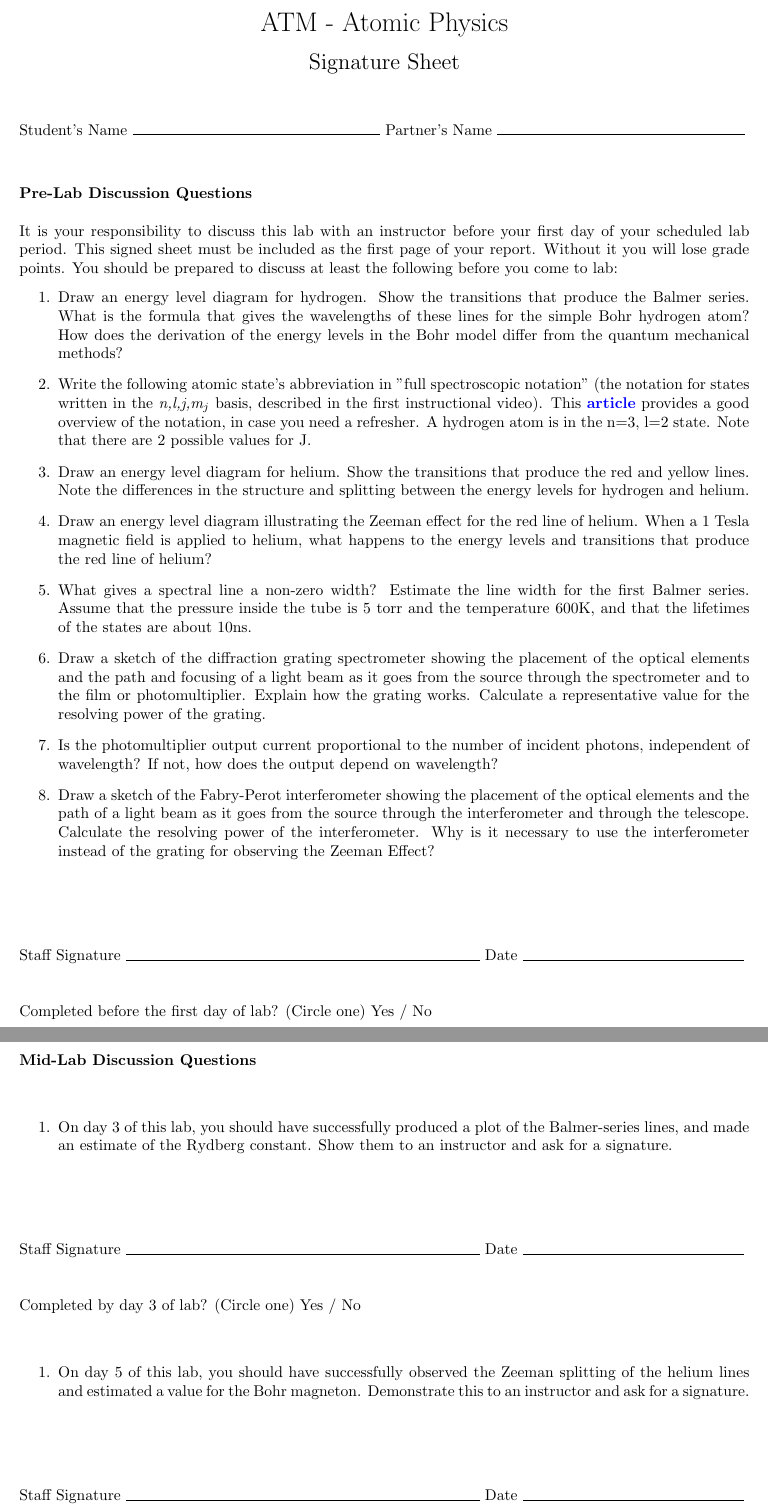
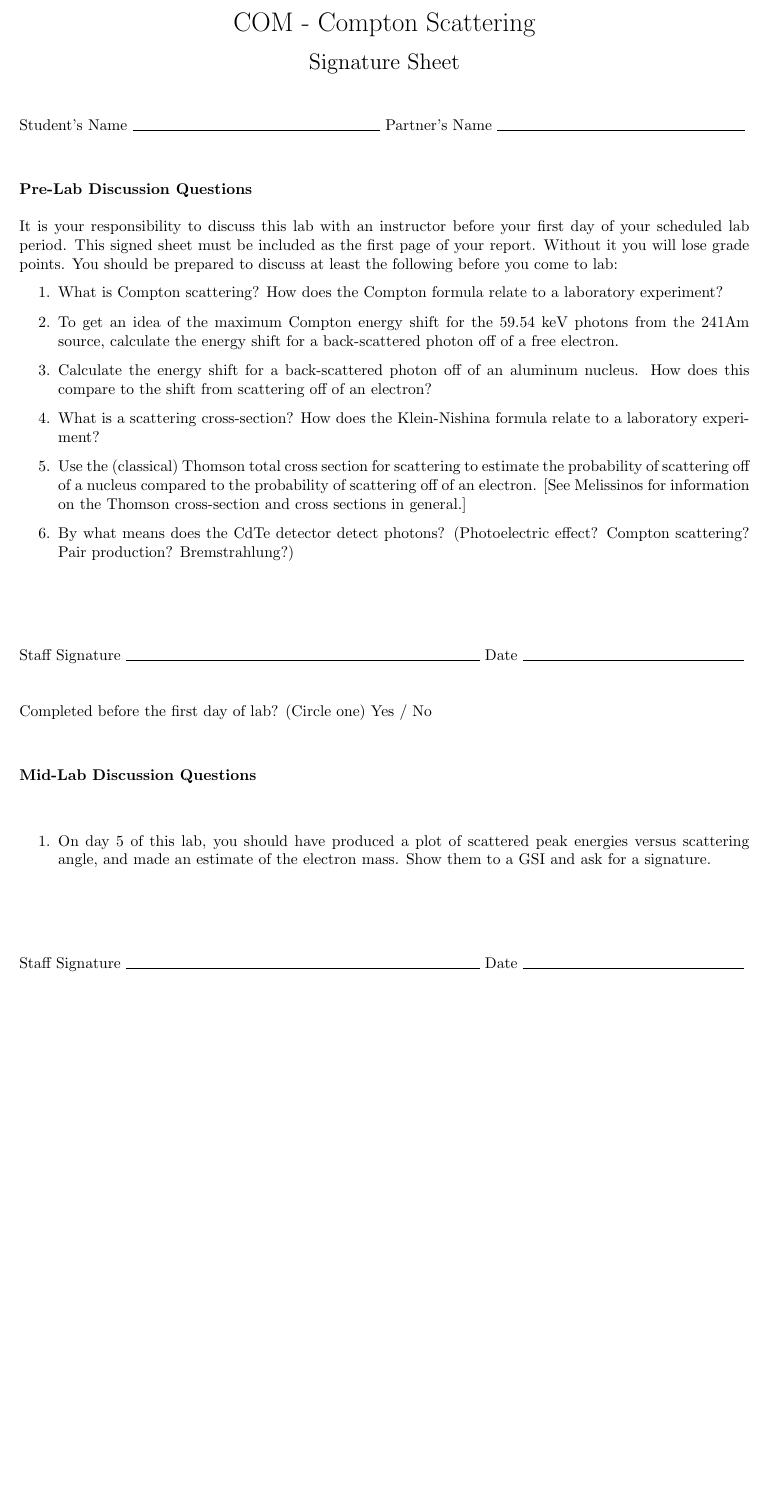
Before and after one commit to DrWinthrop/111BC, a LaTeX paper (COM_Signatures/COM_Signatures.tex): two parts of pages 1 and 2 of 3 before the commit and part of page 1 of 2 after it, the two joined at a grey line, cut at the place of the change, the shorter picture padded with empty space. Compiled offline with pdfLaTeX.

Commit message:
JOS signature sheet

```diff
--- a/COM_Signatures/COM_Signatures.tex
+++ b/COM_Signatures/COM_Signatures.tex
@@ -1,6 +1,6 @@
 \documentclass{../signatures}
-\labacronym{ATM}
-\labtitle{Atomic Physics}
+\labacronym{COM}
+\labtitle{Compton Scattering}
 
 \begin{document}
 
@@ -12,21 +12,17 @@
 
 \begin{enumerate}
 
-    \item Draw an energy level diagram for hydrogen. Show the transitions that produce the Balmer series. What is the formula that gives the wavelengths of these lines for the simple Bohr hydrogen atom? How does the derivation of the energy levels in the Bohr model differ from the quantum mechanical methods?
+    \item What is Compton scattering? How does the Compton formula relate to a laboratory experiment?
 
-    \item Write the following atomic state's abbreviation in "full spectroscopic notation" (the notation for states written in the \emph{n,l,j,m$_j$} basis, described in the first instructional video). This \href{http://www.physics.byu.edu/faculty/bergeson/physics571/notes/L27spectnotation.pdf}{\textbf{article}} provides a good overview of the notation, in case you need a refresher. A hydrogen atom is in the n=3, l=2 state. Note that there are 2 possible values for J.
+    \item To get an idea of the maximum Compton energy shift for the 59.54 keV photons from the 241Am source, calculate the energy shift for a back-scattered photon off of a free electron.
 
-    \item Draw an energy level diagram for helium. Show the transitions that produce the red and yellow lines. Note the differences in the structure and splitting between the energy levels for hydrogen and helium.
+    \item Calculate the energy shift for a back-scattered photon off of an aluminum nucleus. How does this compare to the shift from scattering off of an electron?
 
-    \item Draw an energy level diagram illustrating the Zeeman effect for the red line of helium. When a 1 Tesla magnetic field is applied to helium, what happens to the energy levels and transitions that produce the red line of helium?
+    \item What is a scattering cross-section? How does the Klein-Nishina formula relate to a laboratory experiment?
 
-    \item What gives a spectral line a non-zero width? Estimate the line width for the first Balmer series. Assume that the pressure inside the tube is 5 torr and the temperature 600K, and that the lifetimes of the states are about 10ns.
+    \item Use the (classical) Thomson total cross section for scattering to estimate the probability of scattering off of a nucleus compared to the probability of scattering off of an electron. [See Melissinos for information on the Thomson cross-section and cross sections in general.]
 
-    \item Draw a sketch of the diffraction grating spectrometer showing the placement of the optical elements and the path and focusing of a light beam as it goes from the source through the spectrometer and to the film or photomultiplier. Explain how the grating works. Calculate a representative value for the resolving power of the grating.
-
-    \item Is the photomultiplier output current proportional to the number of incident photons, independent of wavelength? If not, how does the output depend on wavelength?
-
-    \item Draw a sketch of the Fabry-Perot interferometer showing the placement of the optical elements and the path of a light beam as it goes from the source through the interferometer and through the telescope. Calculate the resolving power of the interferometer. Why is it necessary to use the interferometer instead of the grating for observing the Zeeman Effect?
+    \item By what means does the CdTe detector detect photons? (Photoelectric effect? Compton scattering? Pair production? Bremstrahlung?)
        \\[36pt]
 \end{enumerate}
 
@@ -36,15 +32,7 @@
 
 \begin{enumerate}
 
-    \item On day 3 of this lab, you should have successfully produced a plot of the Balmer-series lines, and made an estimate of the Rydberg constant. Show them to an instructor and ask for a signature.
-\\[36pt]
-\end{enumerate}
-
-\midlabsignatures{3}
-
-\begin{enumerate}
-
-\item On day 5 of this lab, you should have successfully observed the Zeeman splitting of the helium lines and estimated a value for the Bohr magneton. Demonstrate this to an instructor and ask for a signature.
+    \item On day 5 of this lab, you should have produced a plot of scattered peak energies versus scattering angle, and made an estimate of the electron mass. Show them to a GSI and ask for a signature.
 \\[36pt]
 \end{enumerate}
 
```
Also changed, not shown: COM/COM.tex (+20 -7 lines), LLS/LLS.tex (+7 -9 lines), LLS_Signatures/LLS_Signatures.tex (+2 -2 lines).
